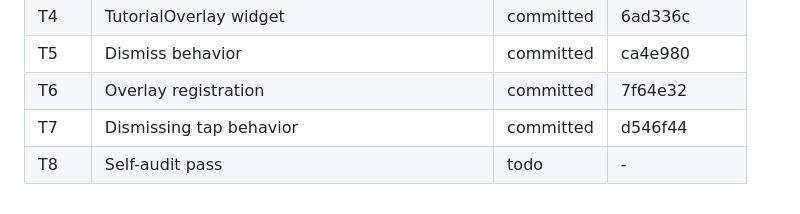
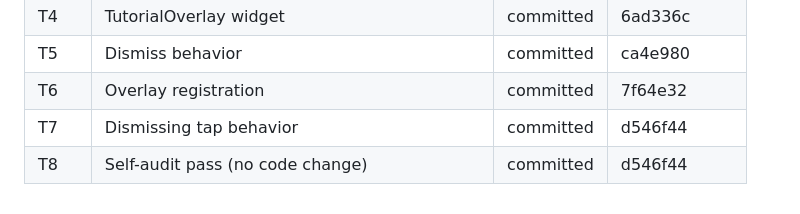
Before and after one commit to airamcmrosa/cauaLovesCandies, a Markdown page: .kiro/reference/implementation-index.md, the part around the change. GitHub-like rendering.

Commit message:
docs: Reconcile TASK-006 T8 self-audit, no code change
Co-Authored-By: Claude Sonnet 5.5 <noreply@anthropic.com>

```diff
--- a/.kiro/reference/implementation-index.md
+++ b/.kiro/reference/implementation-index.md
@@ -101,4 +101,4 @@ SHA as append-only history.
 | T5 | Dismiss behavior | committed | ca4e980 |
 | T6 | Overlay registration | committed | 7f64e32 |
 | T7 | Dismissing tap behavior | committed | d546f44 |
-| T8 | Self-audit pass | todo | - |
+| T8 | Self-audit pass (no code change) | committed | d546f44 |
```
Also changed, not shown: docs/tasks/TASK-006-tutorial-overlay.md (+1 -1 lines).
